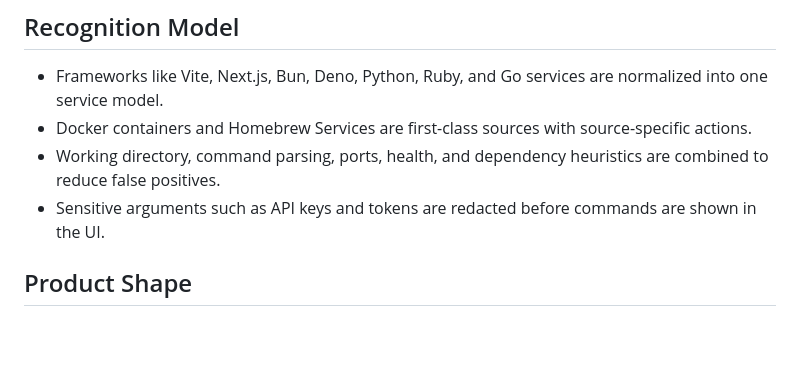
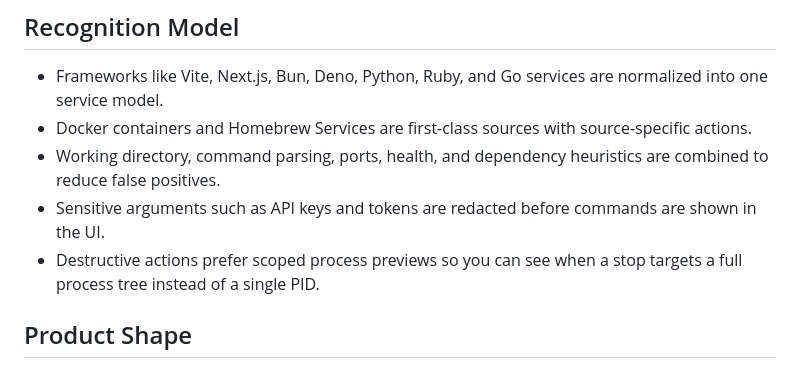
Before and after one commit to mastertyko/slaynode, a Markdown page: README.md, the part around the change. Rendered like a GitHub page; blank space fills up the shorter version.

Commit message:
docs: describe process control safety model

```diff
--- a/README.md
+++ b/README.md
@@ -72,6 +72,7 @@ Run the same full verification gate that CI and release automation use with:
 - Docker containers and Homebrew Services are first-class sources with source-specific actions.
 - Working directory, command parsing, ports, health, and dependency heuristics are combined to reduce false positives.
 - Sensitive arguments such as API keys and tokens are redacted before commands are shown in the UI.
+- Destructive actions prefer scoped process previews so you can see when a stop targets a full process tree instead of a single PID.
 
 ## Product Shape
 
```
Also changed, not shown: docs/DEVELOPMENT.md (+21 -0 lines).
